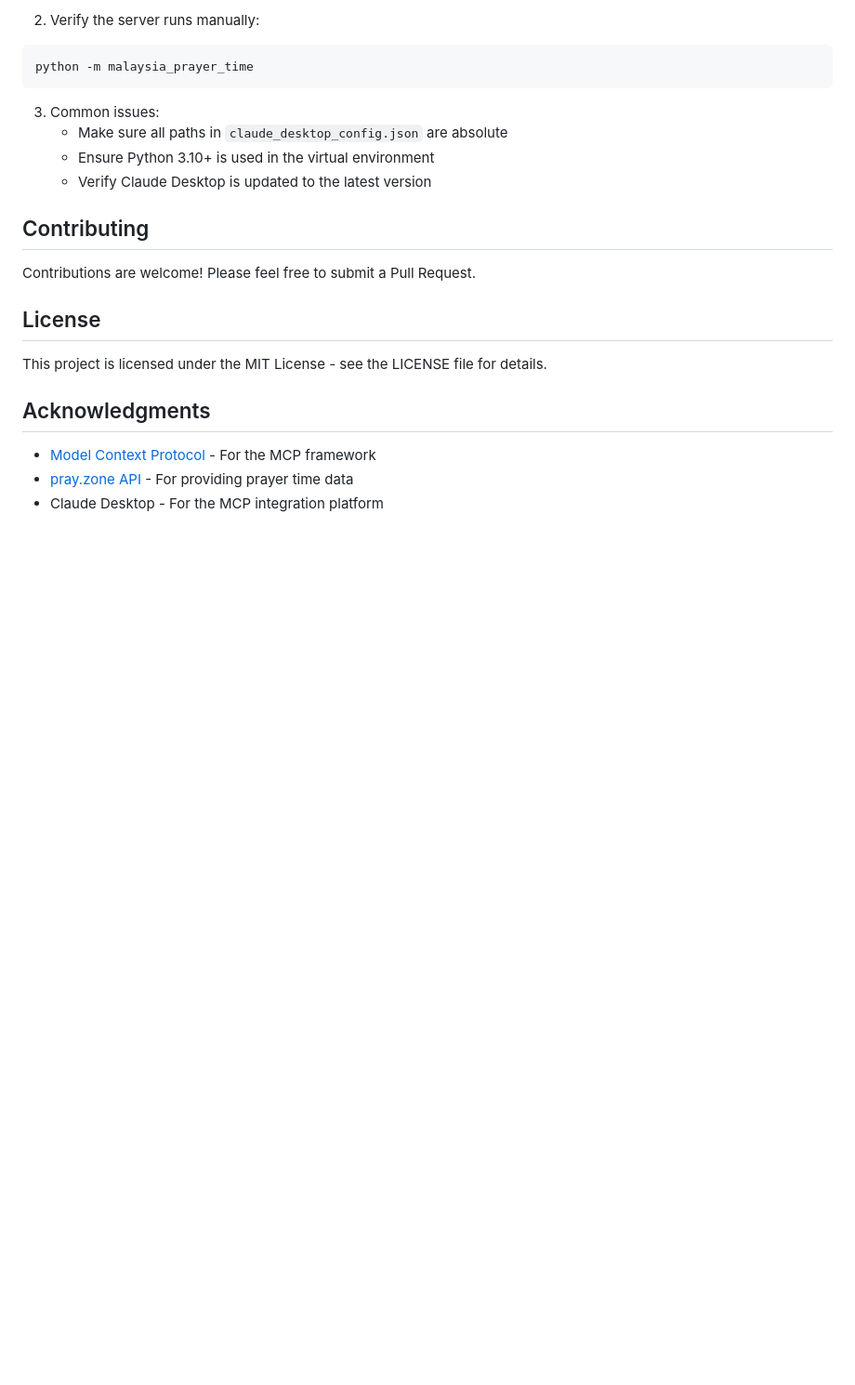
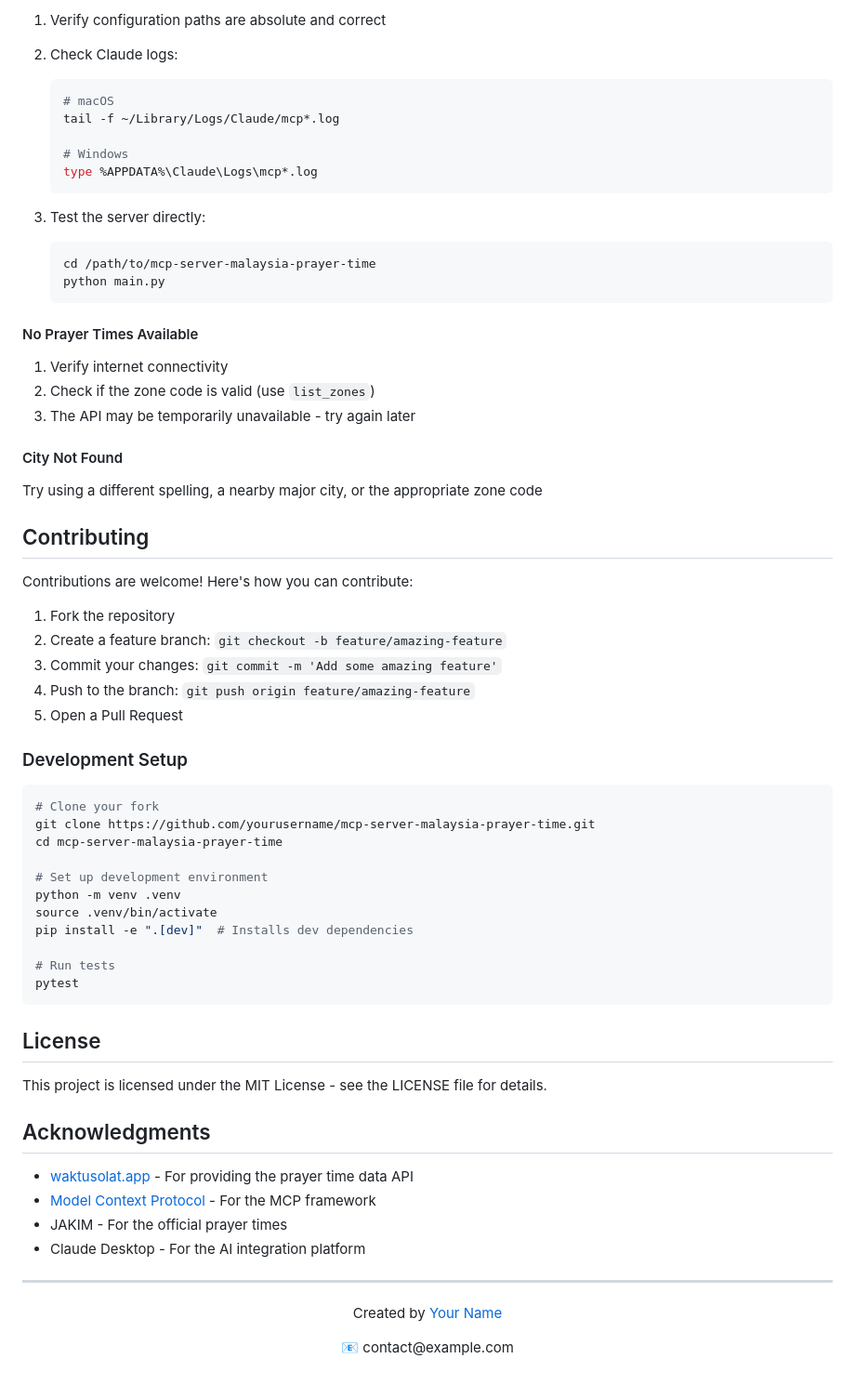
Before and after one commit to amanasmuei/mcp-server-malaysia-prayer-time, a Markdown page: README.md, the part around the change printed below. Shown: that part at 93% size. Drawn GitHub-style; blank space fills up the shorter version.

````diff
--- a/README.md
+++ b/README.md
@@ -108,17 +187,55 @@ tail -f ~/Library/Logs/Claude/mcp*.log
 
-2. Verify the server runs manually:
-```bash
-python -m malaysia_prayer_time
-```
+1. Verify configuration paths are absolute and correct
+2. Check Claude logs:
+   ```bash
+   # macOS
+   tail -f ~/Library/Logs/Claude/mcp*.log
 
-3. Common issues:
-   - Make sure all paths in `claude_desktop_config.json` are absolute
-   - Ensure Python 3.10+ is used in the virtual environment
-   - Verify Claude Desktop is updated to the latest version
+   # Windows
+   type %APPDATA%\Claude\Logs\mcp*.log
+   ```
+
+3. Test the server directly:
+   ```bash
+   cd /path/to/mcp-server-malaysia-prayer-time
+   python main.py
+   ```
+
+#### No Prayer Times Available
+
+1. Verify internet connectivity
+2. Check if the zone code is valid (use `list_zones`)
+3. The API may be temporarily unavailable - try again later
+
+#### City Not Found
+
+Try using a different spelling, a nearby major city, or the appropriate zone code
 
 ## Contributing
 
-Contributions are welcome! Please feel free to submit a Pull Request.
+Contributions are welcome! Here's how you can contribute:
+
+1. Fork the repository
+2. Create a feature branch: `git checkout -b feature/amazing-feature`
+3. Commit your changes: `git commit -m 'Add some amazing feature'`
+4. Push to the branch: `git push origin feature/amazing-feature`
+5. Open a Pull Request
+
+### Development Setup
+
+```bash
+# Clone your fork
+git clone https://github.com/yourusername/mcp-server-malaysia-prayer-time.git
+cd mcp-server-malaysia-prayer-time
+
+# Set up development environment
+python -m venv .venv
+source .venv/bin/activate
+pip install -e ".[dev]"  # Installs dev dependencies
+
+# Run tests
+pytest
+```
 
 ## License
 
@@ -126,6 +243,14 @@ This project is licensed under the MIT License - see the LICENSE file for detail
 
 ## Acknowledgments
 
+- [waktusolat.app](https://waktusolat.app/) - For providing the prayer time data API
 - [Model Context Protocol](https://modelcontextprotocol.io/) - For the MCP framework
-- [pray.zone API](https://pray.zone/) - For providing prayer time data
-- Claude Desktop - For the MCP integration platform
+- JAKIM - For the official prayer times
+- Claude Desktop - For the AI integration platform
+
+---
+
+<div align="center">
+  <p>Created by <a href="https://github.com/yourusername">Your Name</a></p>
+  <p>📧 contact@example.com</p>
+</div>
````
Also changed, not shown: other parts of README.md (+122 -43 lines).
